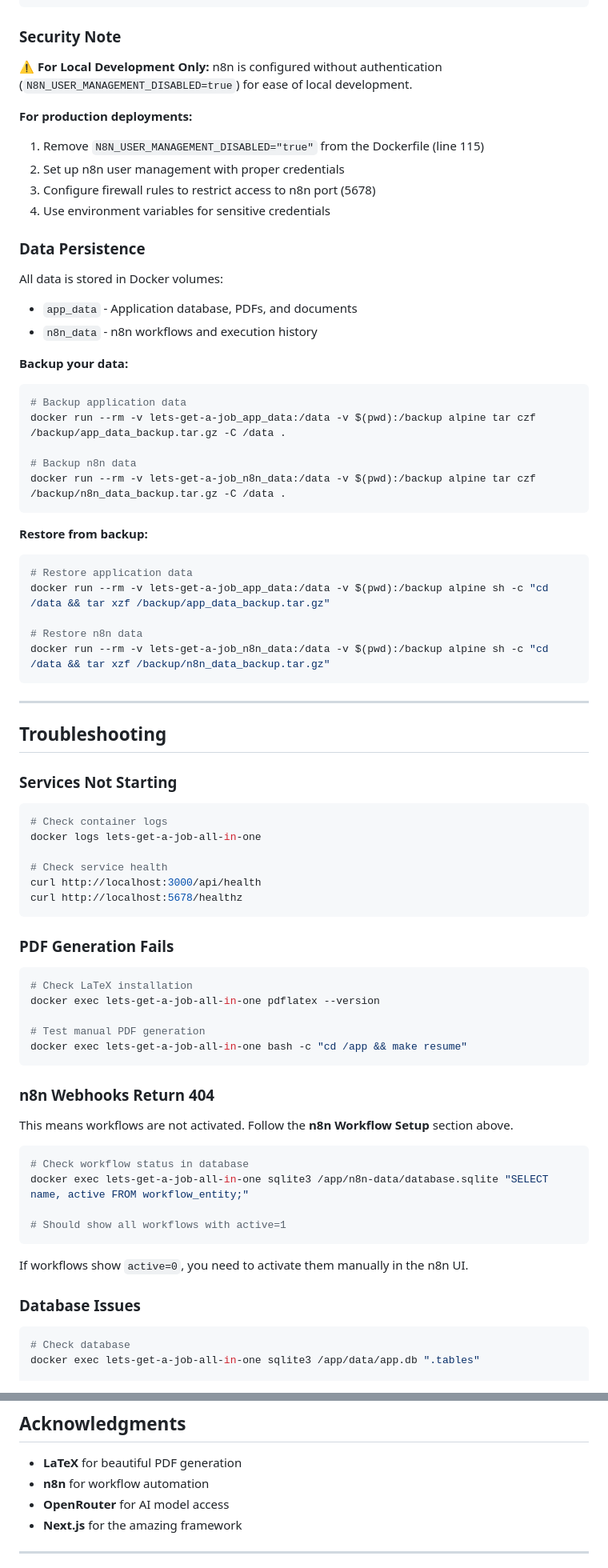
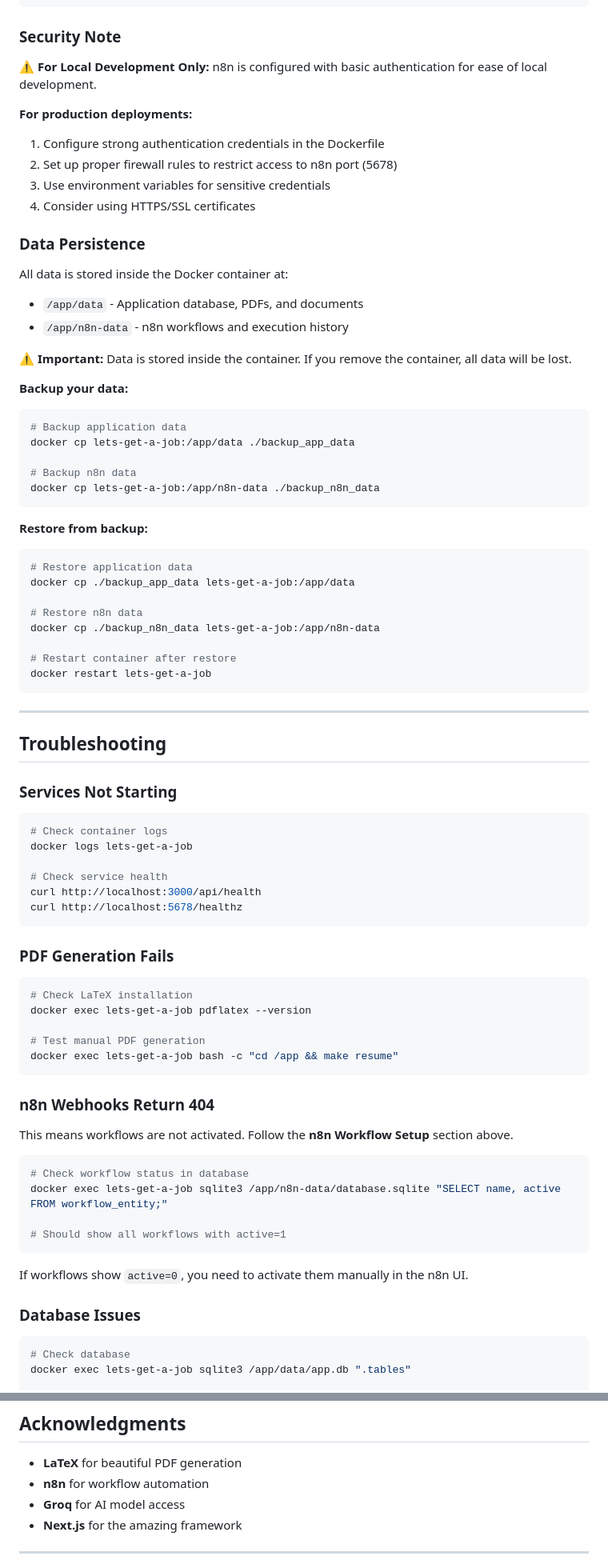
Before and after one commit to Himanshu8881212/LETS-GET-A-JOB-, a Markdown page: LETS-GET-A-JOB/README.md, 2 parts joined by grey strips. Shown: that part at 80% size. GitHub-like rendering.

````diff
--- a/LETS-GET-A-JOB/README.md
+++ b/LETS-GET-A-JOB/README.md
@@ -244,36 +236,41 @@ NEXT_PUBLIC_N8N_EVALUATION_WEBHOOK_URL=http://localhost:5678/webhook/evaluate-at
 
 ### **Security Note**
 
-⚠️ **For Local Development Only:** n8n is configured without authentication (`N8N_USER_MANAGEMENT_DISABLED=true`) for ease of local development.
+⚠️ **For Local Development Only:** n8n is configured with basic authentication for ease of local development.
 
 **For production deployments:**
-1. Remove `N8N_USER_MANAGEMENT_DISABLED="true"` from the Dockerfile (line 115)
-2. Set up n8n user management with proper credentials
-3. Configure firewall rules to restrict access to n8n port (5678)
-4. Use environment variables for sensitive credentials
+1. Configure strong authentication credentials in the Dockerfile
+2. Set up proper firewall rules to restrict access to n8n port (5678)
+3. Use environment variables for sensitive credentials
+4. Consider using HTTPS/SSL certificates
 
 ### **Data Persistence**
 
-All data is stored in Docker volumes:
-- `app_data` - Application database, PDFs, and documents
-- `n8n_data` - n8n workflows and execution history
+All data is stored inside the Docker container at:
+- `/app/data` - Application database, PDFs, and documents
+- `/app/n8n-data` - n8n workflows and execution history
+
+**⚠️ Important:** Data is stored inside the container. If you remove the container, all data will be lost.
 
 **Backup your data:**
 ```bash
 # Backup application data
-docker run --rm -v lets-get-a-job_app_data:/data -v $(pwd):/backup alpine tar czf /backup/app_data_backup.tar.gz -C /data .
+docker cp lets-get-a-job:/app/data ./backup_app_data
 
 # Backup n8n data
-docker run --rm -v lets-get-a-job_n8n_data:/data -v $(pwd):/backup alpine tar czf /backup/n8n_data_backup.tar.gz -C /data .
+docker cp lets-get-a-job:/app/n8n-data ./backup_n8n_data
 ```
 
 **Restore from backup:**
 ```bash
 # Restore application data
-docker run --rm -v lets-get-a-job_app_data:/data -v $(pwd):/backup alpine sh -c "cd /data && tar xzf /backup/app_data_backup.tar.gz"
+docker cp ./backup_app_data lets-get-a-job:/app/data
 
 # Restore n8n data
-docker run --rm -v lets-get-a-job_n8n_data:/data -v $(pwd):/backup alpine sh -c "cd /data && tar xzf /backup/n8n_data_backup.tar.gz"
+docker cp ./backup_n8n_data lets-get-a-job:/app/n8n-data
+
+# Restart container after restore
+docker restart lets-get-a-job
 ```
 
 ---
@@ -284,7 +281,7 @@ docker run --rm -v lets-get-a-job_n8n_data:/data -v $(pwd):/backup alpine sh -c
 
 ```bash
 # Check container logs
-docker logs lets-get-a-job-all-in-one
+docker logs lets-get-a-job
 
 # Check service health
 curl http://localhost:3000/api/health
@@ -295,10 +292,10 @@ curl http://localhost:5678/healthz
 
 ```bash
 # Check LaTeX installation
-docker exec lets-get-a-job-all-in-one pdflatex --version
+docker exec lets-get-a-job pdflatex --version
 
 # Test manual PDF generation
-docker exec lets-get-a-job-all-in-one bash -c "cd /app && make resume"
+docker exec lets-get-a-job bash -c "cd /app && make resume"
 ```
 
 ### **n8n Webhooks Return 404**
@@ -307,7 +304,7 @@ This means workflows are not activated. Follow the **n8n Workflow Setup** sectio
 
 ```bash
 # Check workflow status in database
-docker exec lets-get-a-job-all-in-one sqlite3 /app/n8n-data/database.sqlite "SELECT name, active FROM workflow_entity;"
+docker exec lets-get-a-job sqlite3 /app/n8n-data/database.sqlite "SELECT name, active FROM workflow_entity;"
 
 # Should show all workflows with active=1
 ```
@@ -318,6 +315,6 @@ If workflows show `active=0`, you need to activate them manually in the n8n UI.
 
 ```bash
 # Check database
-docker exec lets-get-a-job-all-in-one sqlite3 /app/data/app.db ".tables"
+docker exec lets-get-a-job sqlite3 /app/data/app.db ".tables"
 
 # Reset database (⚠️ DELETES ALL DATA)
@@ -431,7 +435,7 @@ This project is licensed under the MIT License - see the LICENSE file for detail
 
 - **LaTeX** for beautiful PDF generation
 - **n8n** for workflow automation
-- **OpenRouter** for AI model access
+- **Groq** for AI model access
 - **Next.js** for the amazing framework
 
 ---
````
Also changed, not shown: other parts of LETS-GET-A-JOB/README.md (+50 -51 lines).
